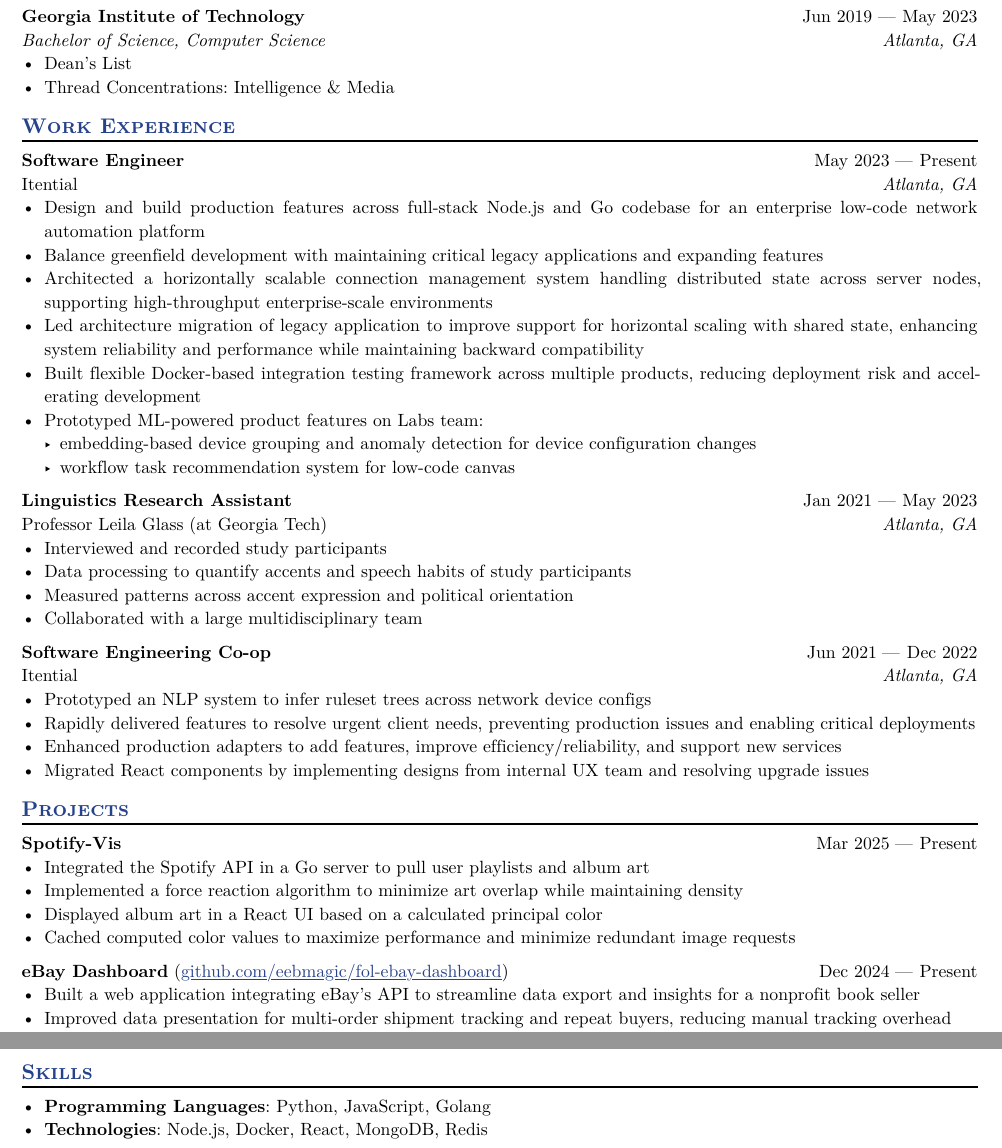
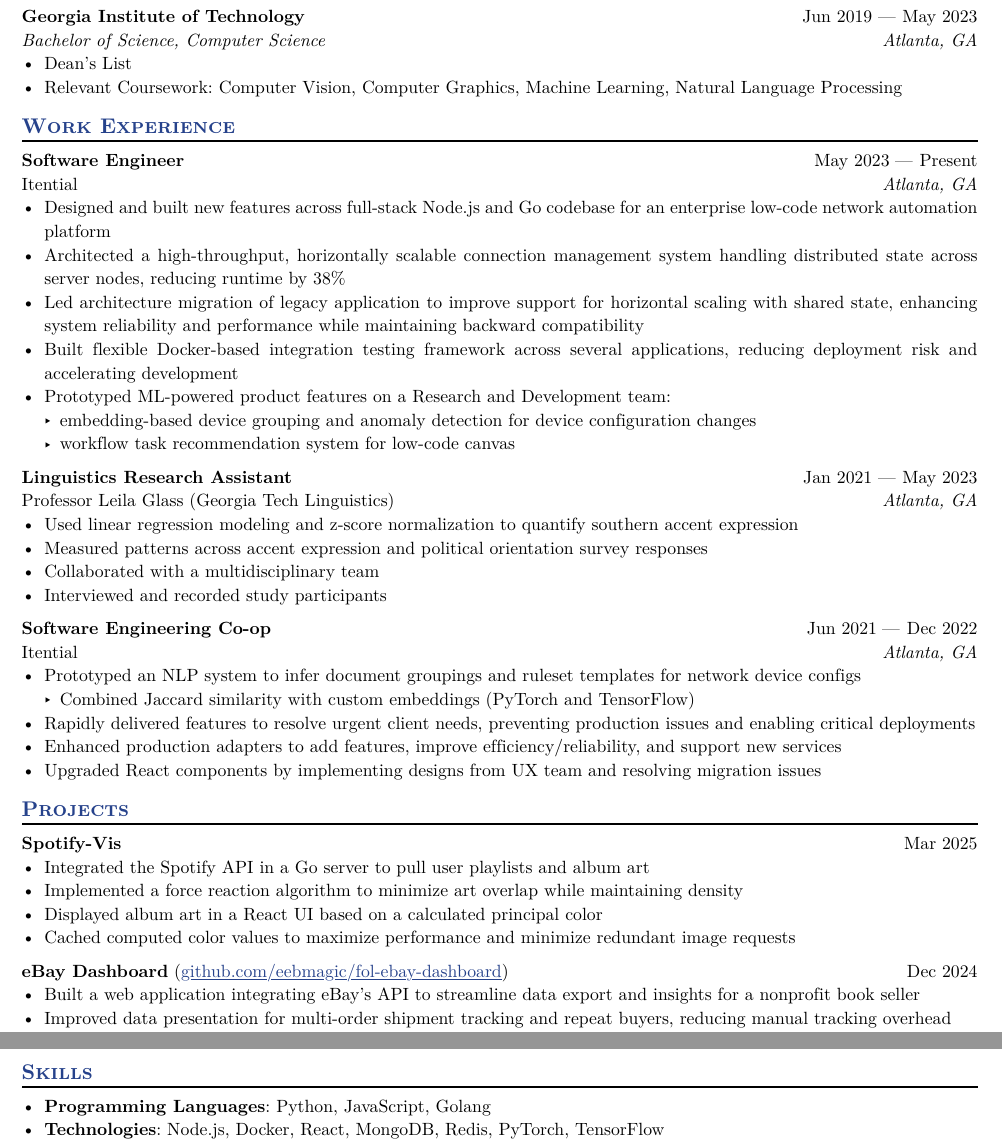
Before and after one commit to eebmagic/resume, a Typst document (resume.typ): two parts of the page, joined at a grey line, cut so that both start at the same text. The pictures show the PDF file resume.pdf that the author committed with the source.

Commit message:
address feedback

```diff
--- a/resume.typ
+++ b/resume.typ
@@ -54,7 +54,7 @@
   consistent: true
 )
 - Dean's List
-- Thread Concentrations: Intelligence & Media
+- Relevant Coursework: Computer Vision, Computer Graphics, Machine Learning, Natural Language Processing
 
 
 == Work Experience
@@ -65,25 +65,24 @@
   company: "Itential",
   dates: dates-helper(start-date: "May 2023", end-date: "Present"),
 )
-- Design and build production features across full-stack Node.js and Go codebase for an enterprise low-code network automation platform
-- Balance greenfield development with maintaining critical legacy applications and expanding features
-- Architected a horizontally scalable connection management system handling distributed state across server nodes, supporting high-throughput enterprise-scale environments
+- Designed and built new features across full-stack Node.js and Go codebase for an enterprise low-code network automation platform
+- Architected a high-throughput, horizontally scalable connection management system handling distributed state across server nodes, reducing runtime by 38%
 - Led architecture migration of legacy application to improve support for horizontal scaling with shared state, enhancing system reliability and performance while maintaining backward compatibility
-- Built flexible Docker-based integration testing framework across multiple products, reducing deployment risk and accelerating development
-- Prototyped ML-powered product features on Labs team:
+- Built flexible Docker-based integration testing framework across several applications, reducing deployment risk and accelerating development
+- Prototyped ML-powered product features on a Research and Development team:
     - embedding-based device grouping and anomaly detection for device configuration changes
     - workflow task recommendation system for low-code canvas
 
 #work(
   title: "Linguistics Research Assistant",
   location: "Atlanta, GA",
-  company: "Professor Leila Glass (at Georgia Tech)",
+  company: "Professor Leila Glass (Georgia Tech Linguistics)",
   dates: dates-helper(start-date: "Jan 2021", end-date: "May 2023"),
 )
+- Used linear regression modeling and z-score normalization to quantify southern accent expression
+- Measured patterns across accent expression and political orientation survey responses
+- Collaborated with a multidisciplinary team
 - Interviewed and recorded study participants
-- Data processing to quantify accents and speech habits of study participants
-- Measured patterns across accent expression and political orientation
-- Collaborated with a large multidisciplinary team
 
 #work(
   title: "Software Engineering Co-op",
@@ -91,17 +90,18 @@
   company: "Itential",
   dates: dates-helper(start-date: "Jun 2021", end-date: "Dec 2022"),
 )
-- Prototyped an NLP system to infer ruleset trees across network device configs
+- Prototyped an NLP system to infer document groupings and ruleset templates for network device configs
+    - Combined Jaccard similarity with custom embeddings (PyTorch and TensorFlow)
 - Rapidly delivered features to resolve urgent client needs, preventing production issues and enabling critical deployments
 - Enhanced production adapters to add features, improve efficiency/reliability, and support new services
-- Migrated React components by implementing designs from internal UX team and resolving upgrade issues
+- Upgraded React components by implementing designs from UX team and resolving migration issues
 
 
 == Projects
 
 #project(
   name: "Spotify-Vis",
-  dates: dates-helper(start-date: "Mar 2025", end-date: "Present")
+  dates: "Mar 2025"
   // URL is optional
 )
 - Integrated the Spotify API in a Go server to pull user playlists and album art
@@ -132,7 +132,7 @@
 == Skills
 
 - *Programming Languages*: Python, JavaScript, Golang
-- *Technologies*: Node.js, Docker, React, MongoDB, Redis
+- *Technologies*: Node.js, Docker, React, MongoDB, Redis, PyTorch, TensorFlow
 
 // #extracurriculars(
 //   activity: "Science Olympiad Volunteering",
```
Also changed, not shown: resume.pdf, resume.typ (2 more changed lines).
